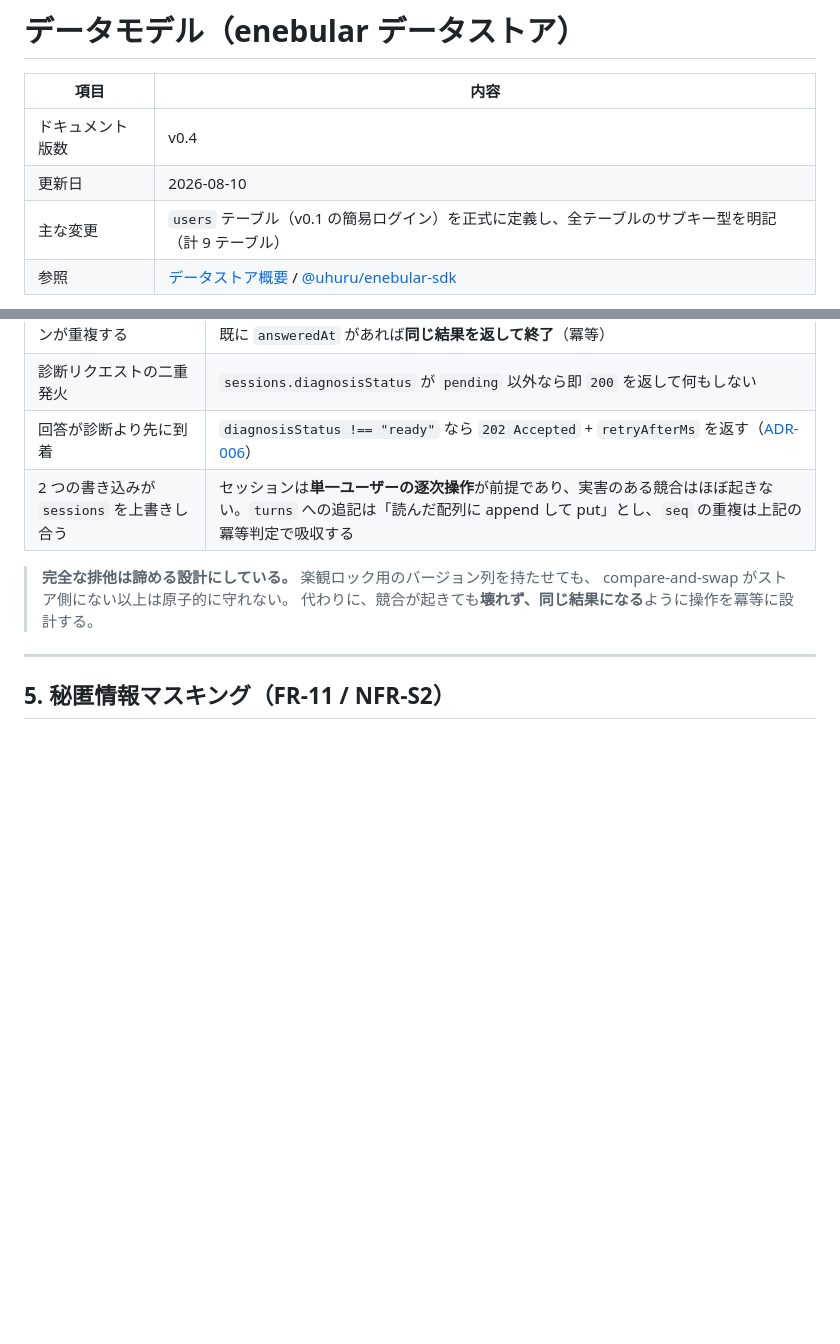
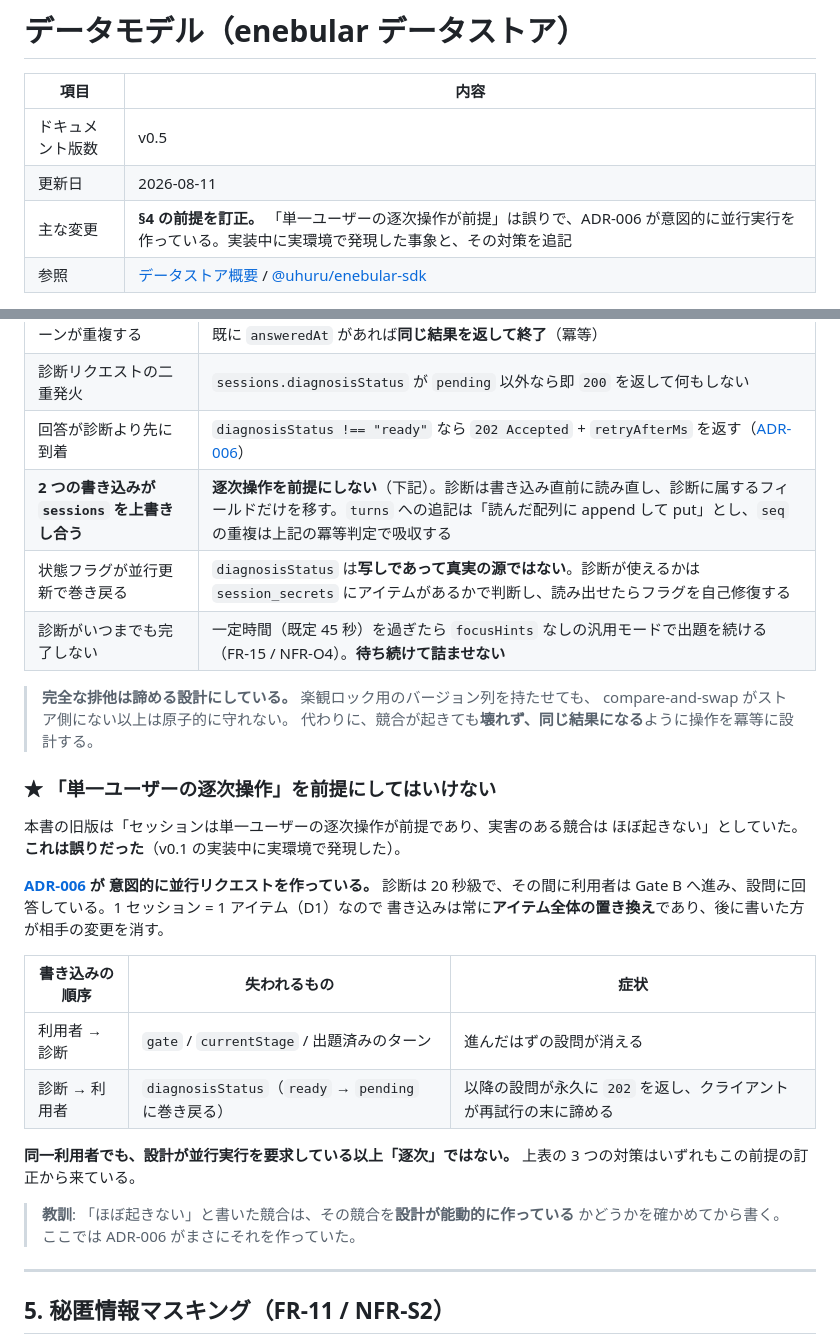
Before and after one commit to junichikatsu/SocraMetry, a Markdown page: docs/data-model.md, 2 parts joined by grey strips. GitHub-like rendering; blank space fills up the shorter version.

Commit message:
docs: 並行実行の前提を訂正し、実測に基づく改訂を反映する
data-model.md §4 は「セッションは単一ユーザーの逐次操作が前提であり、
実害のある競合はほぼ起きない」としていたが、これは誤りだった。
**ADR-006 が意図的に並行リクエストを作っている**ため、
同一利用者でも逐次にならない。実装中に実環境で発現した
（診断の完了が Gate B の進行を消す / 状態フラグが巻き戻り 202 が返り続ける）。

発現した 2 方向の症状と、対策 3 つを追記した。
「ほぼ起きない」と書いた競合は、その競合を設計が能動的に作っていないかを
確かめてから書く、という教訓も残した。

あわせて版数と主な変更を更新（data-model v0.5 / cost-model v0.2）。

Co-Authored-By: Claude Opus 5 (1M context) <noreply@anthropic.com>

```diff
--- a/docs/data-model.md
+++ b/docs/data-model.md
@@ -2,9 +2,9 @@
 
 | 項目 | 内容 |
 |---|---|
-| ドキュメント版数 | v0.4 |
-| 更新日 | 2026-08-10 |
-| 主な変更 | `users` テーブル（v0.1 の簡易ログイン）を正式に定義し、全テーブルのサブキー型を明記（計 9 テーブル） |
+| ドキュメント版数 | v0.5 |
+| 更新日 | 2026-08-11 |
+| 主な変更 | **§4 の前提を訂正。** 「単一ユーザーの逐次操作が前提」は誤りで、ADR-006 が意図的に並行実行を作っている。実装中に実環境で発現した事象と、その対策を追記 |
 | 参照 | [データストア概要](https://docs.enebular.com/ja/datastore/overview) / [@uhuru/enebular-sdk](https://www.npmjs.com/package/@uhuru/enebular-sdk) |
 
 > ⚠️ **v0.1 の実装対象は 5 テーブル**（`users` / `sessions` / `session_secrets` / `reports` / `ops_logs`）。
@@ -583,11 +583,34 @@ v0.1 の簡易認証（メール + パスワード / [security.md §5](security.
 | 回答の二重送信でターンが重複する | クライアントは `questionId`（= `sessionId#seq`）を送る。サーバは `turns[seq]` に既に `answeredAt` があれば**同じ結果を返して終了**（冪等） |
 | 診断リクエストの二重発火 | `sessions.diagnosisStatus` が `pending` 以外なら即 `200` を返して何もしない |
 | 回答が診断より先に到着 | `diagnosisStatus !== "ready"` なら `202 Accepted` + `retryAfterMs` を返す（[ADR-006](architecture.md#adr-006-sse-を廃止し診断の先行実行で体感速度を確保する)） |
-| 2 つの書き込みが `sessions` を上書きし合う | セッションは**単一ユーザーの逐次操作**が前提であり、実害のある競合はほぼ起きない。`turns` への追記は「読んだ配列に append して put」とし、`seq` の重複は上記の冪等判定で吸収する |
+| **2 つの書き込みが `sessions` を上書きし合う** | **逐次操作を前提にしない**（下記）。診断は書き込み直前に読み直し、診断に属するフィールドだけを移す。`turns` への追記は「読んだ配列に append して put」とし、`seq` の重複は上記の冪等判定で吸収する |
+| 状態フラグが並行更新で巻き戻る | `diagnosisStatus` は**写しであって真実の源ではない**。診断が使えるかは `session_secrets` にアイテムがあるかで判断し、読み出せたらフラグを自己修復する |
+| 診断がいつまでも完了しない | 一定時間（既定 45 秒）を過ぎたら `focusHints` なしの汎用モードで出題を続ける（FR-15 / NFR-O4）。**待ち続けて詰ませない** |
 
 > **完全な排他は諦める設計にしている。** 楽観ロック用のバージョン列を持たせても、
 > compare-and-swap がストア側にない以上は原子的に守れない。
 > 代わりに、競合が起きても**壊れず、同じ結果になる**ように操作を冪等に設計する。
+
+### ★ 「単一ユーザーの逐次操作」を前提にしてはいけない
+
+本書の旧版は「セッションは単一ユーザーの逐次操作が前提であり、実害のある競合は
+ほぼ起きない」としていた。**これは誤りだった**（v0.1 の実装中に実環境で発現した）。
+
+**[ADR-006](architecture.md#adr-006-sse-を廃止し診断の先行実行で体感速度を確保する) が
+意図的に並行リクエストを作っている。** 診断は 20 秒級で、その間に利用者は
+Gate B へ進み、設問に回答している。1 セッション = 1 アイテム（D1）なので
+書き込みは常に**アイテム全体の置き換え**であり、後に書いた方が相手の変更を消す。
+
+| 書き込みの順序 | 失われるもの | 症状 |
+|---|---|---|
+| 利用者 → 診断 | `gate` / `currentStage` / 出題済みのターン | 進んだはずの設問が消える |
+| 診断 → 利用者 | `diagnosisStatus`（`ready` → `pending` に巻き戻る） | 以降の設問が永久に `202` を返し、クライアントが再試行の末に諦める |
+
+**同一利用者でも、設計が並行実行を要求している以上「逐次」ではない。**
+上表の 3 つの対策はいずれもこの前提の訂正から来ている。
+
+> **教訓**: 「ほぼ起きない」と書いた競合は、その競合を**設計が能動的に作っている**
+> かどうかを確かめてから書く。ここでは ADR-006 がまさにそれを作っていた。
 
 ---
 
```
Also changed, not shown: docs/cost-model.md (+3 -1 lines).
